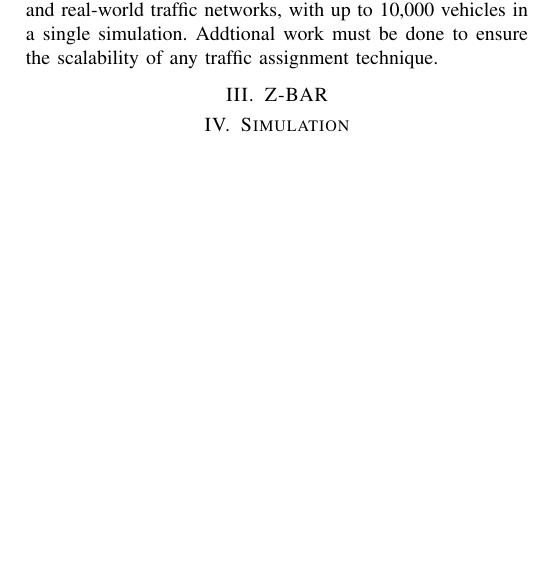
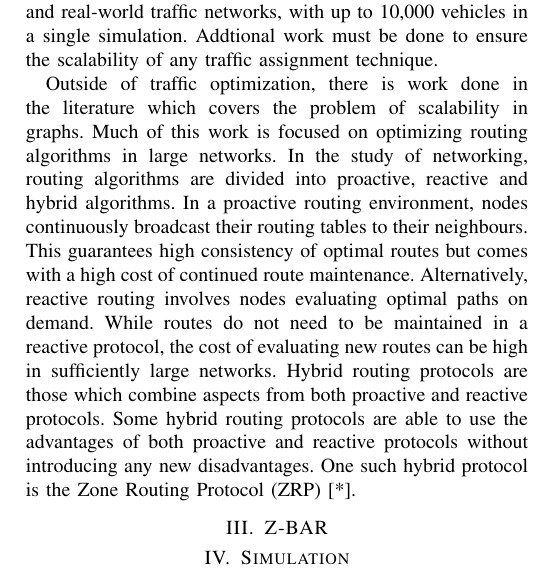
Before and after one commit to CoxT9/Undergrad-Project, a LaTeX paper (Project_Workspace/Zones/paper/publication.tex): part of page 2 of 2, cut so that both start at the same text, the shorter picture padded with empty space. Compiled offline with pdfLaTeX.

Commit message:
Continue related work section

```diff
--- a/Project_Workspace/Zones/paper/publication.tex
+++ b/Project_Workspace/Zones/paper/publication.tex
@@ -54,6 +54,9 @@ The remainder of the paper is organized as follows: Section 2 provides an overvi
 % go through the relevant papers. IACO DTPOS in particular
 The traffic assignment problem has been studied thoroughly in the literature, with foundations dating as far back as [*] and [*]. In recent works, Ant Colony Optimization (ACO) has proved to be successful in discovering new techniques for traffic assignment optimization. Originally proposed in [*], ACO is implemented by a set of ants acting upon a graph G = (V, E). Ants deposit pheromone on the routes they traverse, signalling the strength of their path to future ants. The ACO technique has been used in the traffic assignment problem by representing vehicles as ants. Vehicles leave a pheromone signal on the roads they traverse, permitting a characterization of vehicle density on an edge E. This vehicle-as-ant approach has been explored in [*] and [*]. The results in both works show that an ACO system reduces overall travel and wait times, but does not require any vehicles to embark on a suboptimal path in order to achieve a global optimum. Some vehicles may take physically longer routes to their destination, but none will will increase their travel time. Despite their success, these works do not yet apply to datasets of realistic scale. Both [*] and [*] were tested on relatively small artificial and real-world traffic networks, with up to 10,000 vehicles in a single simulation. Addtional work must be done to ensure the scalability of any traffic assignment technique.
 
+Outside of traffic optimization, there is work done in the literature which covers the problem of scalability in graphs. Much of this work is focused on optimizing routing algorithms in large networks. In the study of networking, routing algorithms are divided into proactive, reactive and hybrid algorithms. In a proactive routing environment, nodes continuously broadcast their routing tables to their neighbours. This guarantees high consistency of optimal routes but comes with a high cost of continued route maintenance. Alternatively, reactive routing involves nodes evaluating optimal paths on demand. While routes do not need to be maintained in a reactive protocol, the cost of evaluating new routes can be high in sufficiently large networks. Hybrid routing protocols are those which combine aspects from both proactive and reactive protocols. Some hybrid routing protocols are able to use the advantages of both proactive and reactive protocols without introducing any new disadvantages. One such hybrid protocol is the Zone Routing Protocol (ZRP) [*].
+
+% not quite done here. need more on specific types of ZRP (Hopnet in particular. Set up for proposed alg)
 % next: scalability literature with zones and how it has not yet been used for traffic assignment
 
 %Seperately, the recent literature also includes approaches for scaling the effectiveness of algorithms which cover large graphs. Much of the work in this section is derived from the study of networking. Proactive (routes stored in advance) and reactive (routes evaluated on-demand) routing strategies are both examined. Hybird strategies, where proactive and reactive routing is used in the same system, are also discussed. The hybrid routing strategy of note is the zone routing protocol (ZRP)
```
